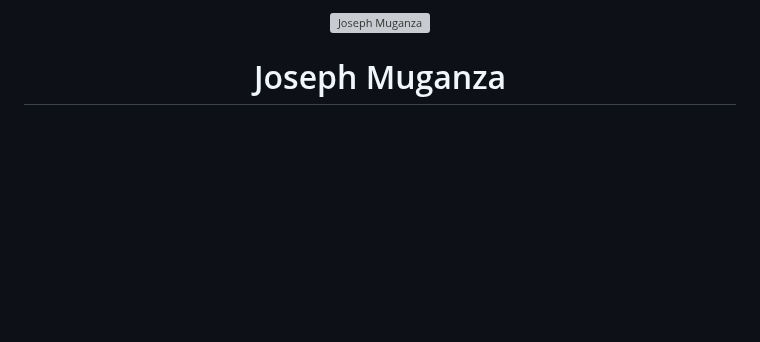
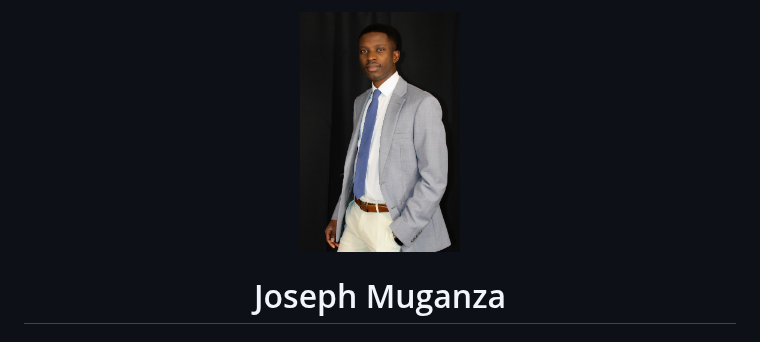
Before and after one commit to Jmuganza/Business-Analytics-Portfolio, a Markdown page: README.md, the part around the change. Rendered like a GitHub page; blank space fills up the shorter version; grey boxes are pictures that could not be loaded.

```diff
--- a/README.md
+++ b/README.md
@@ -1,6 +1,6 @@
 <div align="center">
 
-<img src="assets/Portfolio photo.jpeg" width="160" style="border-radius: 50%;" alt="Joseph Muganza"/>
+<img src="assets/Portfolio.jpeg" width="160" style="border-radius: 50%;" alt="Joseph Muganza"/>
 
 # Joseph Muganza
 ### Business Analytics | Data Storytelling | Dashboard Development
```
